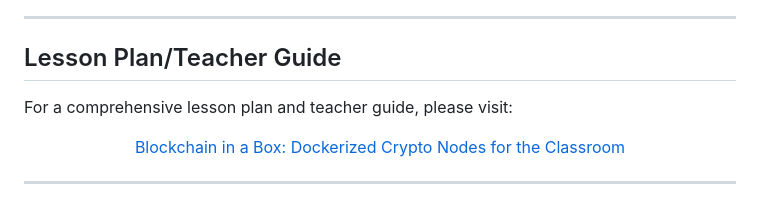
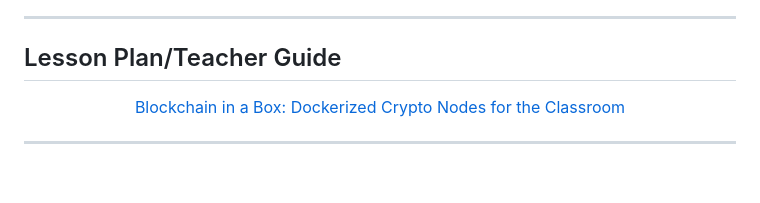
Before and after one commit to androidteacher/iCSI_Coin_2026, a Markdown page: README.md, the part around the change. Rendered like a GitHub page; blank space fills up the shorter version.

```diff
--- a/README.md
+++ b/README.md
@@ -37,7 +37,6 @@
 ---
 
 ## Lesson Plan/Teacher Guide
-For a comprehensive lesson plan and teacher guide, please visit:
 
 <p align="center"><a href="https://app.notion.com/p/Student-Directions-iCSI-Coin-3024c8e5237680e88d36d9a36d692124">Blockchain in a Box: Dockerized Crypto Nodes for the Classroom</a></p>
 
```
